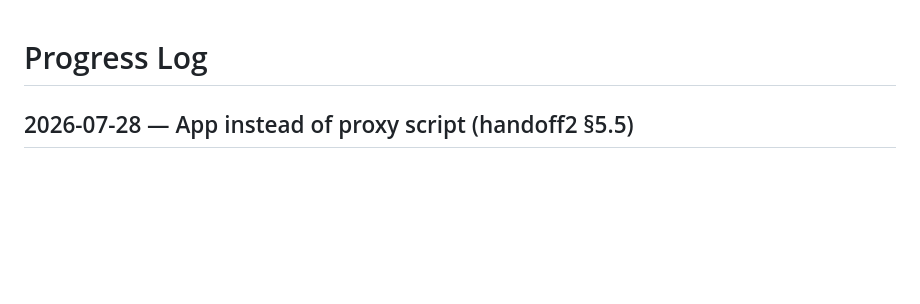
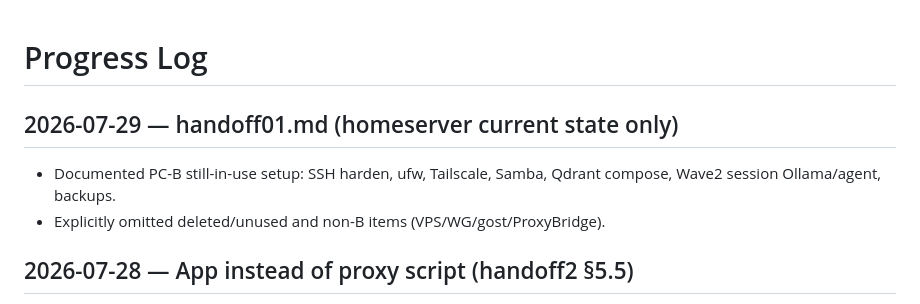
Before and after one commit to keith1011/pdf_converter, a Markdown page: progress.md, the part around the change. GitHub-like rendering; blank space fills up the shorter version.

```diff
--- a/progress.md
+++ b/progress.md
@@ -1,4 +1,8 @@
 # Progress Log
+
+## 2026-07-29 — handoff01.md (homeserver current state only)
+- Documented PC-B still-in-use setup: SSH harden, ufw, Tailscale, Samba, Qdrant compose, Wave2 session Ollama/agent, backups.
+- Explicitly omitted deleted/unused and non-B items (VPS/WG/gost/ProxyBridge).
 
 ## 2026-07-28 — App instead of proxy script (handoff2 §5.5)
 - Web research: chatgpt-proxy-launcher (Desktop), Proxifier (Desktop+CLI), Clash process rules.
```
Also changed, not shown: handoff01.md (added, +199 -0 lines).
